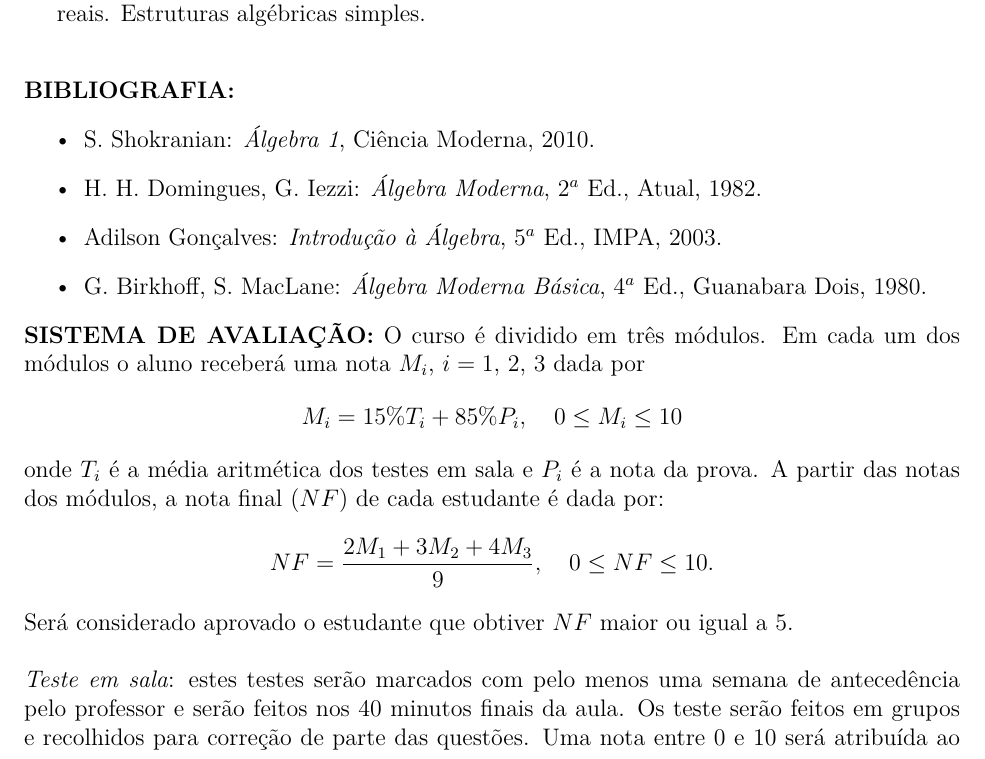
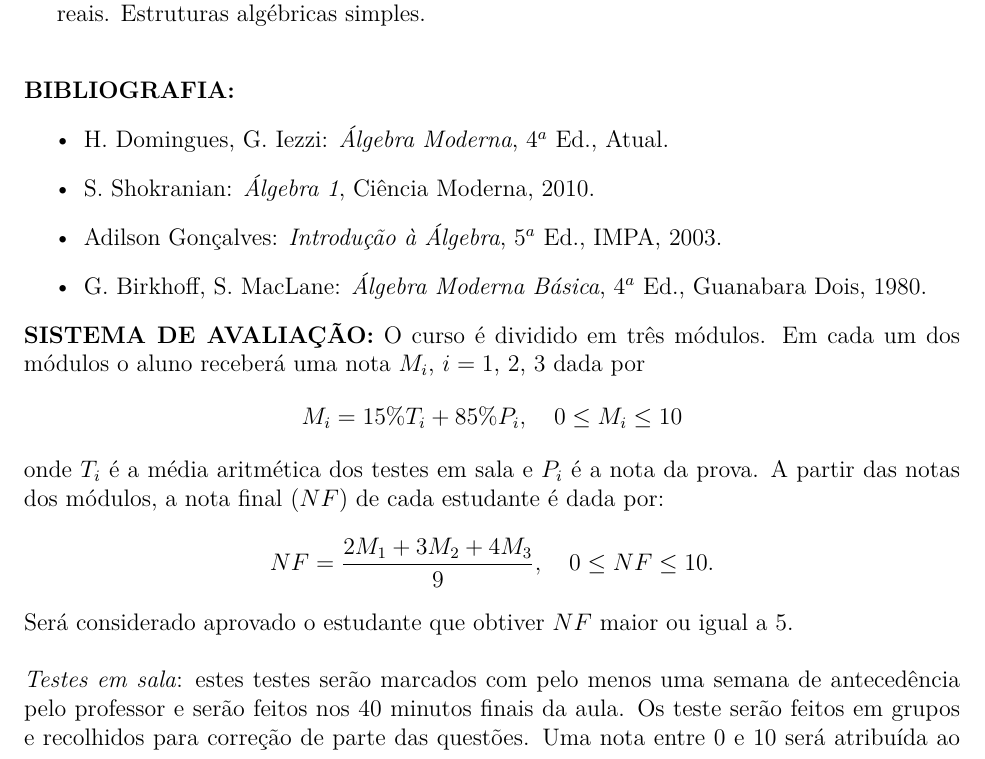
Before and after one commit to jfreitasunb/Algebra-1, a LaTeX document (plano-algebra-1_(2-2015).tex): part of page 1 of 2, cut so that both start at the same text. Compiled offline with XeLaTeX.

Commit message:
Mundaça na bibliografia e correção de erros.

```diff
--- a/plano-algebra-1_(2-2015).tex
+++ b/plano-algebra-1_(2-2015).tex
@@ -62,10 +62,10 @@ Prof. Jos{\'e} Ant{\^o}nio O. Freitas
 \noindent {\bf{BIBLIOGRAFIA:}}
 \begin{itemize}
 
+\item H. Domingues, G. Iezzi: {\it {\'A}lgebra Moderna}, $4^a$
+  Ed., Atual.
+
 \item S. Shokranian: {\it {\'A}lgebra 1}, Ci{\^e}ncia Moderna, 2010.
-
-\item H. H. Domingues, G. Iezzi: {\it {\'A}lgebra Moderna}, $2^a$
-  Ed., Atual, 1982.
 
 \item Adilson Gon{\c c}alves: {\it Introdu{\c c}{\~a}o {\`a} {\'A}lgebra}, $5^a$ Ed., IMPA,
   2003.
@@ -87,7 +87,7 @@ onde $T_i$  é a média aritmética dos testes em sala e $P_i$ é a nota da prov
 Será considerado aprovado o estudante que obtiver $NF$ maior ou igual a 5.
 
 \vspace{0.5cm}
-\noindent\textit{Teste em sala}: estes testes serão marcados com pelo menos uma semana de antecedência pelo professor e serão feitos nos 40 minutos finais da aula. Os teste serão feitos em grupos  e recolhidos para correção de parte das questões. Uma nota entre 0 e 10 será atribuída ao grupo.
+\noindent\textit{Testes em sala}: estes testes serão marcados com pelo menos uma semana de antecedência pelo professor e serão feitos nos 40 minutos finais da aula. Os teste serão feitos em grupos  e recolhidos para correção de parte das questões. Uma nota entre 0 e 10 será atribuída ao grupo.
 
 \vspace{0.5cm}
 
```
